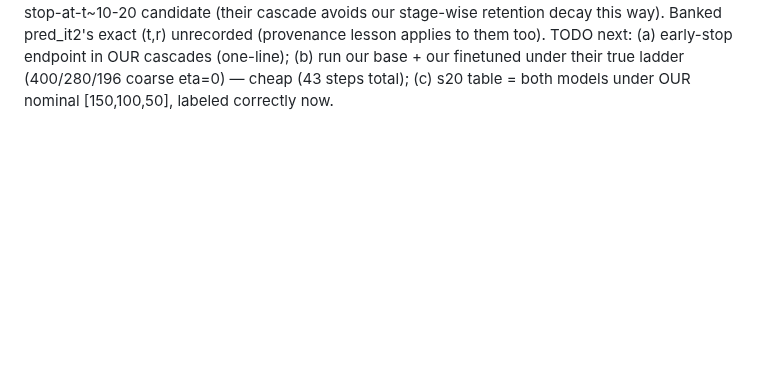
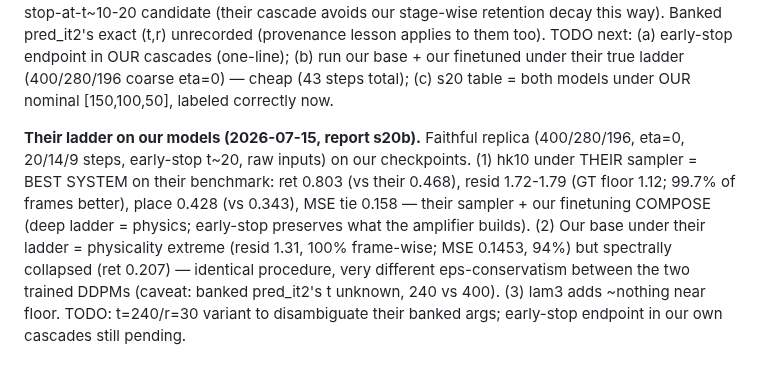
Before and after one commit to RomainHautier/ddpm-in-jax, a Markdown page: docs/ddpo_backlog.md, the part around the change. Rendered like a GitHub page; blank space fills up the shorter version.

Commit message:
docs(ddpo): their ladder on our models (s20b) — hk10 + their sampler = best system on their benchmark
Co-Authored-By: Claude Fable 5 <noreply@anthropic.com>

```diff
--- a/docs/ddpo_backlog.md
+++ b/docs/ddpo_backlog.md
@@ -259,3 +259,13 @@ candidate (their cascade avoids our stage-wise retention decay this way). Banked
 cascades (one-line); (b) run our base + our finetuned under their true ladder (400/280/196 coarse
 eta=0) — cheap (43 steps total); (c) s20 table = both models under OUR nominal [150,100,50], labeled
 correctly now.
+
+**Their ladder on our models (2026-07-15, report s20b).** Faithful replica (400/280/196, eta=0,
+20/14/9 steps, early-stop t~20, raw inputs) on our checkpoints. (1) hk10 under THEIR sampler = BEST
+SYSTEM on their benchmark: ret 0.803 (vs their 0.468), resid 1.72-1.79 (GT floor 1.12; 99.7% of
+frames better), place 0.428 (vs 0.343), MSE tie 0.158 — their sampler + our finetuning COMPOSE
+(deep ladder = physics; early-stop preserves what the amplifier builds). (2) Our base under their
+ladder = physicality extreme (resid 1.31, 100% frame-wise; MSE 0.1453, 94%) but spectrally collapsed
+(ret 0.207) — identical procedure, very different eps-conservatism between the two trained DDPMs
+(caveat: banked pred_it2's t unknown, 240 vs 400). (3) lam3 adds ~nothing near floor. TODO: t=240/r=30
+variant to disambiguate their banked args; early-stop endpoint in our own cascades still pending.
```
